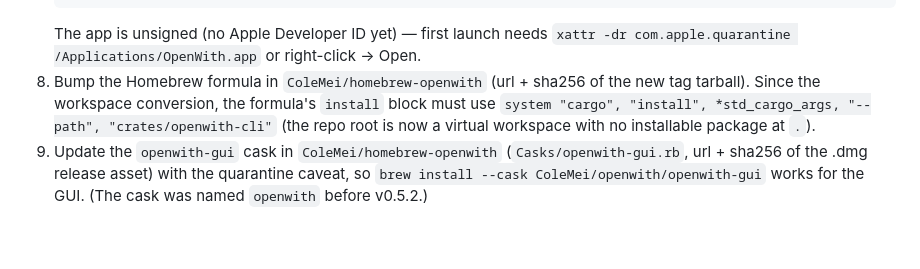
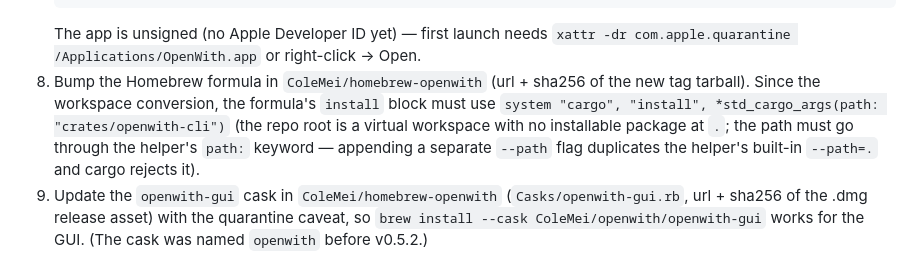
Before and after one commit to ColeMei/openwith, a Markdown page: CLAUDE.md, the part around the change. Drawn GitHub-style; blank space fills up the shorter version.

Commit message:
docs: correct Homebrew formula cargo invocation in release process

````diff
--- a/CLAUDE.md
+++ b/CLAUDE.md
@@ -150,7 +150,7 @@ When releasing, update `version` in the root `Cargo.toml` (`workspace.package`)
    gh release upload vX.Y.Z target/release/bundle/dmg/OpenWith_X.Y.Z_aarch64.dmg
    ```
    The app is unsigned (no Apple Developer ID yet) — first launch needs `xattr -dr com.apple.quarantine /Applications/OpenWith.app` or right-click → Open.
-8. Bump the Homebrew formula in `ColeMei/homebrew-openwith` (url + sha256 of the new tag tarball). Since the workspace conversion, the formula's `install` block must use `system "cargo", "install", *std_cargo_args, "--path", "crates/openwith-cli"` (the repo root is now a virtual workspace with no installable package at `.`).
+8. Bump the Homebrew formula in `ColeMei/homebrew-openwith` (url + sha256 of the new tag tarball). Since the workspace conversion, the formula's `install` block must use `system "cargo", "install", *std_cargo_args(path: "crates/openwith-cli")` (the repo root is a virtual workspace with no installable package at `.`; the path must go through the helper's `path:` keyword — appending a separate `--path` flag duplicates the helper's built-in `--path=.` and cargo rejects it).
 9. Update the `openwith-gui` cask in `ColeMei/homebrew-openwith` (`Casks/openwith-gui.rb`, url + sha256 of the .dmg release asset) with the quarantine caveat, so `brew install --cask ColeMei/openwith/openwith-gui` works for the GUI. (The cask was named `openwith` before v0.5.2.)
 
 ### GUI smoke-test checklist
````
